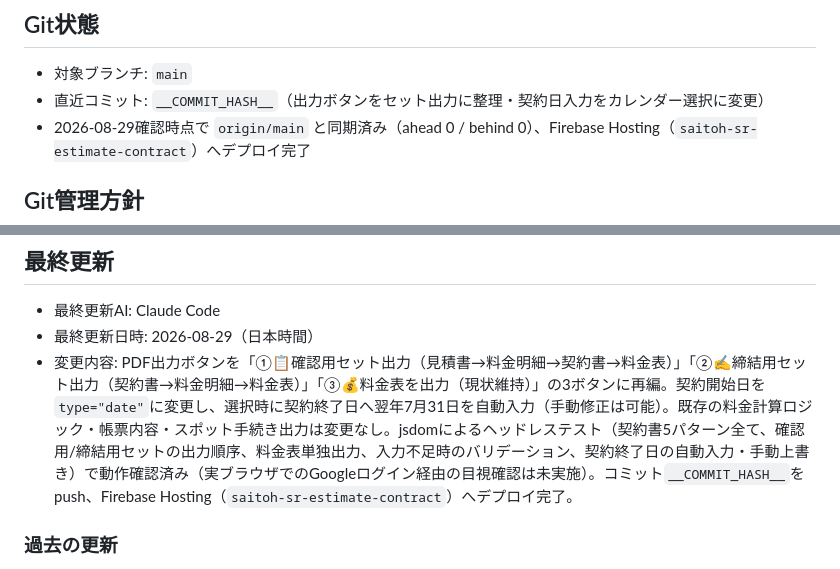
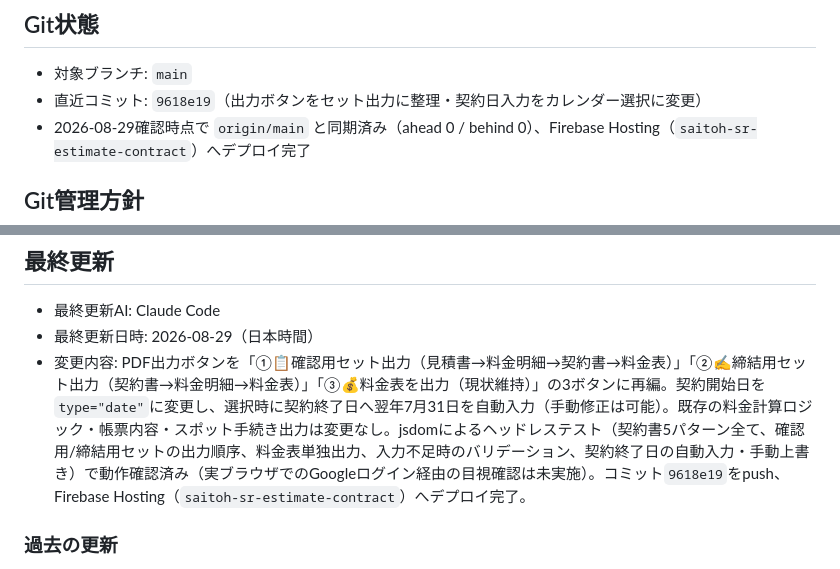
Before and after one commit to hiro-saitoh-sr/estimate-contract-app, a Markdown page: PROJECT_STATUS.md, 2 parts joined by grey strips. Drawn GitHub-style.

Commit message:
docs: PROJECT_STATUS.mdのコミットハッシュ表記を修正
Co-Authored-By: Claude Sonnet 5 <noreply@anthropic.com>
Claude-Session: https://claude.ai/code/session_01MqQHKQzseZhuh6kqjeX6tH

```diff
--- a/PROJECT_STATUS.md
+++ b/PROJECT_STATUS.md
@@ -20,7 +20,7 @@
 ## Git状態
 
 - 対象ブランチ: `main`
-- 直近コミット: `__COMMIT_HASH__`（出力ボタンをセット出力に整理・契約日入力をカレンダー選択に変更）
+- 直近コミット: `9618e19`（出力ボタンをセット出力に整理・契約日入力をカレンダー選択に変更）
 - 2026-08-29確認時点で `origin/main` と同期済み（ahead 0 / behind 0）、Firebase Hosting（`saitoh-sr-estimate-contract`）へデプロイ完了
 
 ## Git管理方針
@@ -88,7 +88,7 @@
 
 - 最終更新AI: Claude Code
 - 最終更新日時: 2026-08-29（日本時間）
-- 変更内容: PDF出力ボタンを「①📋確認用セット出力（見積書→料金明細→契約書→料金表）」「②✍️締結用セット出力（契約書→料金明細→料金表）」「③💰料金表を出力（現状維持）」の3ボタンに再編。契約開始日を`type="date"`に変更し、選択時に契約終了日へ翌年7月31日を自動入力（手動修正は可能）。既存の料金計算ロジック・帳票内容・スポット手続き出力は変更なし。jsdomによるヘッドレステスト（契約書5パターン全て、確認用/締結用セットの出力順序、料金表単独出力、入力不足時のバリデーション、契約終了日の自動入力・手動上書き）で動作確認済み（実ブラウザでのGoogleログイン経由の目視確認は未実施）。コミット`__COMMIT_HASH__`をpush、Firebase Hosting（`saitoh-sr-estimate-contract`）へデプロイ完了。
+- 変更内容: PDF出力ボタンを「①📋確認用セット出力（見積書→料金明細→契約書→料金表）」「②✍️締結用セット出力（契約書→料金明細→料金表）」「③💰料金表を出力（現状維持）」の3ボタンに再編。契約開始日を`type="date"`に変更し、選択時に契約終了日へ翌年7月31日を自動入力（手動修正は可能）。既存の料金計算ロジック・帳票内容・スポット手続き出力は変更なし。jsdomによるヘッドレステスト（契約書5パターン全て、確認用/締結用セットの出力順序、料金表単独出力、入力不足時のバリデーション、契約終了日の自動入力・手動上書き）で動作確認済み（実ブラウザでのGoogleログイン経由の目視確認は未実施）。コミット`9618e19`をpush、Firebase Hosting（`saitoh-sr-estimate-contract`）へデプロイ完了。
 
 ### 過去の更新
 
```
